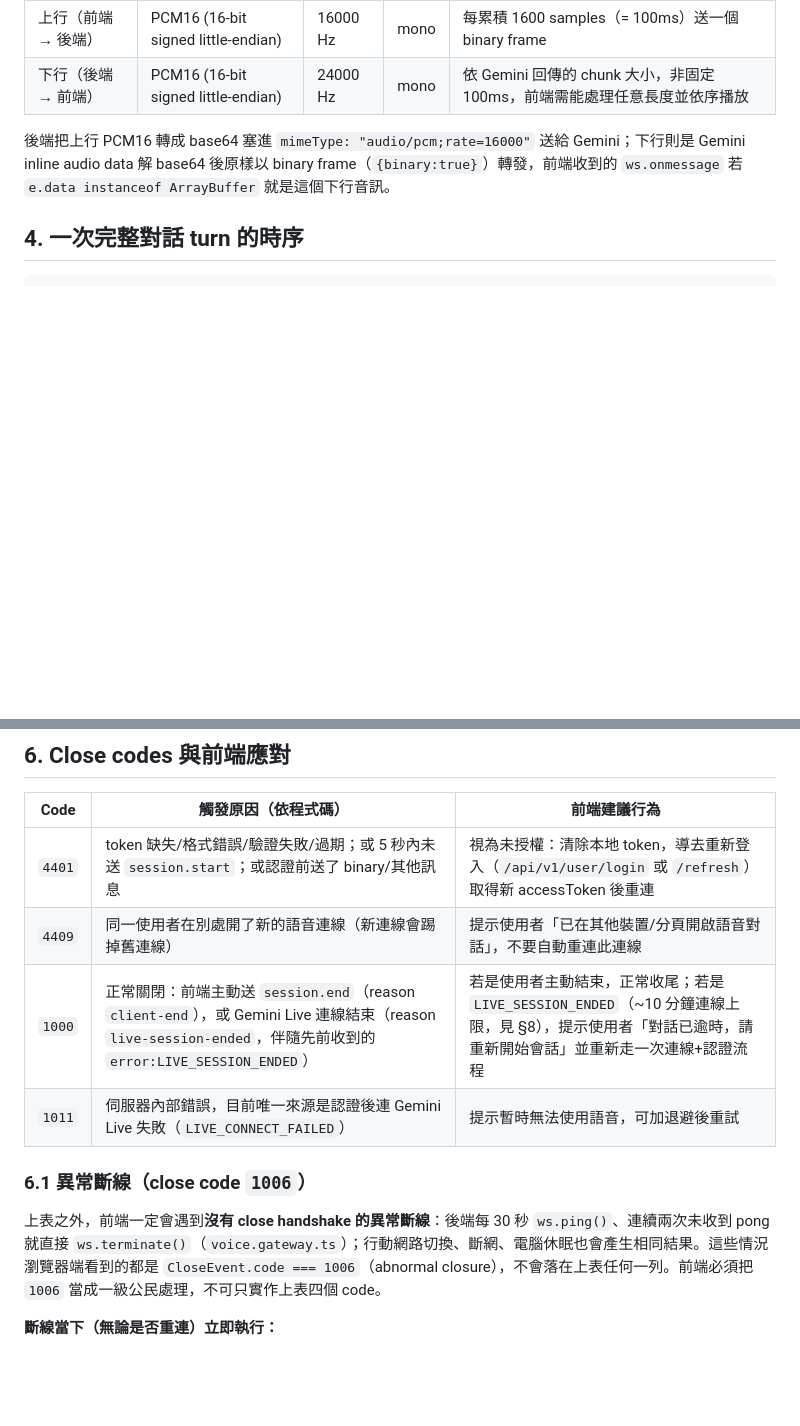
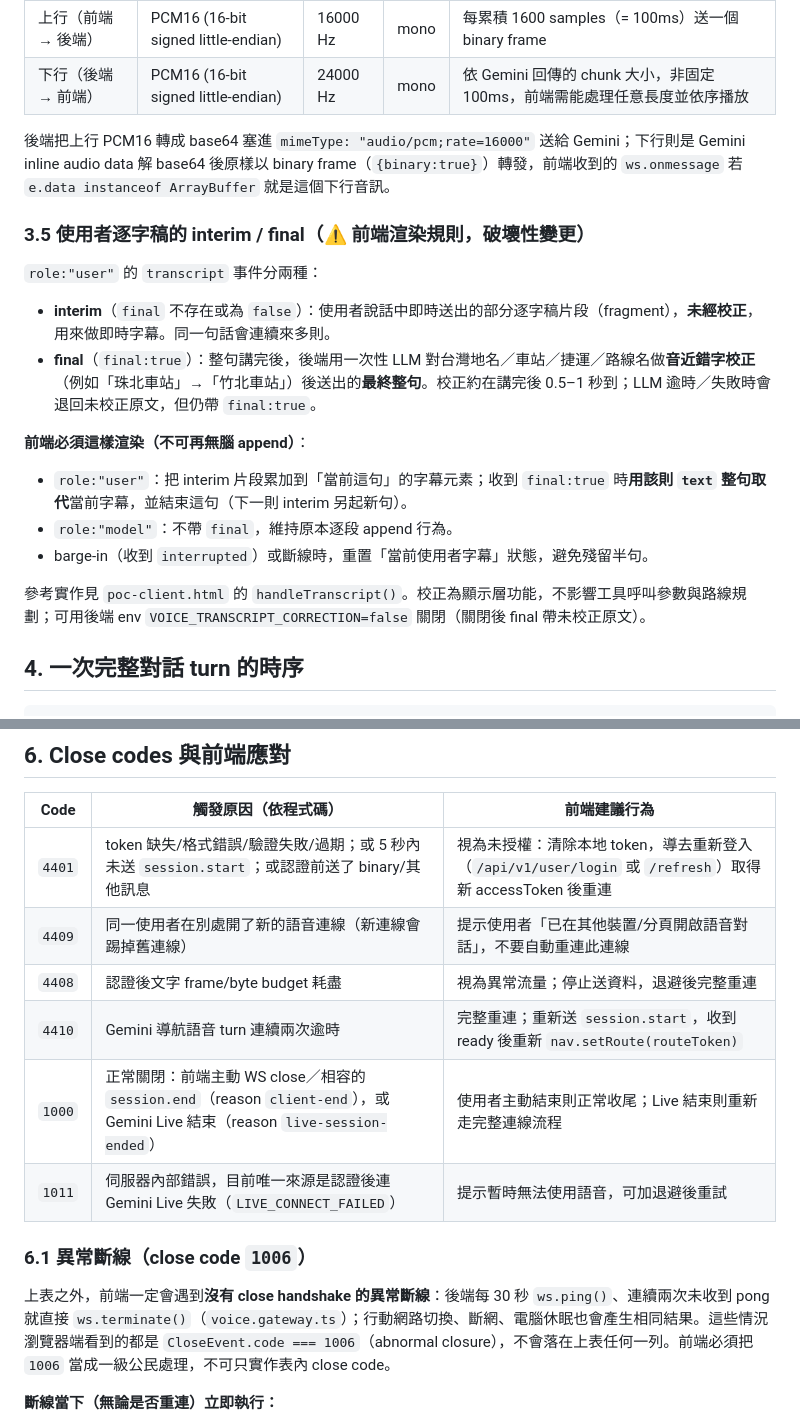
Before and after one commit to yuzen9622/taipei-accessible-backend, a Markdown page: docs/specs/VOICE_WS_PROTOCOL.md, 2 parts joined by grey strips. Drawn GitHub-style; blank space fills up the shorter version.

```diff
--- a/docs/specs/VOICE_WS_PROTOCOL.md
+++ b/docs/specs/VOICE_WS_PROTOCOL.md
@@ -115,6 +155,20 @@ curl -X POST https://<host>/api/v1/user/login \
 | 下行（後端 → 前端）| PCM16 (16-bit signed little-endian) | 24000 Hz | mono | 依 Gemini 回傳的 chunk 大小，非固定 100ms，前端需能處理任意長度並依序播放 |
 
 後端把上行 PCM16 轉成 base64 塞進 `mimeType: "audio/pcm;rate=16000"` 送給 Gemini；下行則是 Gemini inline audio data 解 base64 後原樣以 binary frame（`{binary:true}`）轉發，前端收到的 `ws.onmessage` 若 `e.data instanceof ArrayBuffer` 就是這個下行音訊。
+
+### 3.5 使用者逐字稿的 interim / final（⚠️ 前端渲染規則，破壞性變更）
+
+`role:"user"` 的 `transcript` 事件分兩種：
+
+- **interim**（`final` 不存在或為 `false`）：使用者說話中即時送出的部分逐字稿片段（fragment），**未經校正**，用來做即時字幕。同一句話會連續來多則。
+- **final**（`final:true`）：整句講完後，後端用一次性 LLM 對台灣地名／車站／捷運／路線名做**音近錯字校正**（例如「珠北車站」→「竹北車站」）後送出的**最終整句**。校正約在講完後 0.5–1 秒到；LLM 逾時／失敗時會退回未校正原文，但仍帶 `final:true`。
+
+**前端必須這樣渲染（不可再無腦 append）**：
+- `role:"user"`：把 interim 片段累加到「當前這句」的字幕元素；收到 `final:true` 時**用該則 `text` 整句取代**當前字幕，並結束這句（下一則 interim 另起新句）。
+- `role:"model"`：不帶 `final`，維持原本逐段 append 行為。
+- barge-in（收到 `interrupted`）或斷線時，重置「當前使用者字幕」狀態，避免殘留半句。
+
+參考實作見 `poc-client.html` 的 `handleTranscript()`。校正為顯示層功能，不影響工具呼叫參數與路線規劃；可用後端 env `VOICE_TRANSCRIPT_CORRECTION=false` 關閉（關閉後 final 帶未校正原文）。
 
 ## 4. 一次完整對話 turn 的時序
 
@@ -152,12 +206,14 @@ curl -X POST https://<host>/api/v1/user/login \
 |---|---|---|
 | `4401` | token 缺失/格式錯誤/驗證失敗/過期；或 5 秒內未送 `session.start`；或認證前送了 binary/其他訊息 | 視為未授權：清除本地 token，導去重新登入（`/api/v1/user/login` 或 `/refresh`）取得新 accessToken 後重連 |
 | `4409` | 同一使用者在別處開了新的語音連線（新連線會踢掉舊連線） | 提示使用者「已在其他裝置/分頁開啟語音對話」，不要自動重連此連線 |
-| `1000` | 正常關閉：前端主動送 `session.end`（reason `client-end`），或 Gemini Live 連線結束（reason `live-session-ended`，伴隨先前收到的 `error:LIVE_SESSION_ENDED`） | 若是使用者主動結束，正常收尾；若是 `LIVE_SESSION_ENDED`（~10 分鐘連線上限，見 §8），提示使用者「對話已逾時，請重新開始會話」並重新走一次連線+認證流程 |
+| `4408` | 認證後文字 frame/byte budget 耗盡 | 視為異常流量；停止送資料，退避後完整重連 |
+| `4410` | Gemini 導航語音 turn 連續兩次逾時 | 完整重連；重新送 `session.start`，收到 ready 後重新 `nav.setRoute(routeToken)` |
+| `1000` | 正常關閉：前端主動 WS close／相容的 `session.end`（reason `client-end`），或 Gemini Live 結束（reason `live-session-ended`） | 使用者主動結束則正常收尾；Live 結束則重新走完整連線流程 |
 | `1011` | 伺服器內部錯誤，目前唯一來源是認證後連 Gemini Live 失敗（`LIVE_CONNECT_FAILED`） | 提示暫時無法使用語音，可加退避後重試 |
 
 ### 6.1 異常斷線（close code `1006`）
 
-上表之外，前端一定會遇到**沒有 close handshake 的異常斷線**：後端每 30 秒 `ws.ping()`、連續兩次未收到 pong 就直接 `ws.terminate()`（`voice.gateway.ts`）；行動網路切換、斷網、電腦休眠也會產生相同結果。這些情況瀏覽器端看到的都是 `CloseEvent.code === 1006`（abnormal closure），不會落在上表任何一列。前端必須把 `1006` 當成一級公民處理，不可只實作上表四個 code。
+上表之外，前端一定會遇到**沒有 close handshake 的異常斷線**：後端每 30 秒 `ws.ping()`、連續兩次未收到 pong 就直接 `ws.terminate()`（`voice.gateway.ts`）；行動網路切換、斷網、電腦休眠也會產生相同結果。這些情況瀏覽器端看到的都是 `CloseEvent.code === 1006`（abnormal closure），不會落在上表任何一列。前端必須把 `1006` 當成一級公民處理，不可只實作表內 close code。
 
 **斷線當下（無論是否重連）立即執行：**
 
```
Also changed, not shown: other parts of docs/specs/VOICE_WS_PROTOCOL.md (+47 -7 lines), docs/place-search-plan.md (added, +182 -0 lines).
